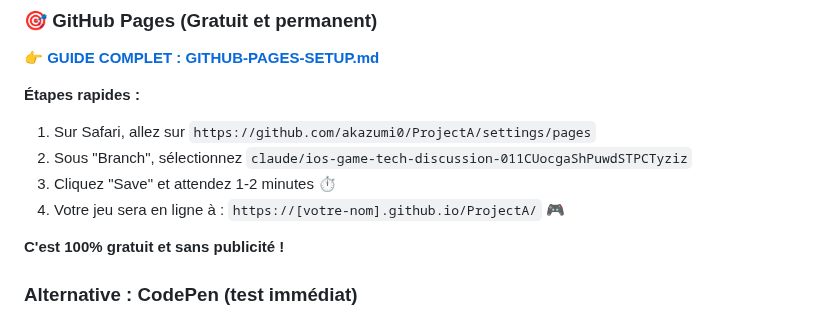
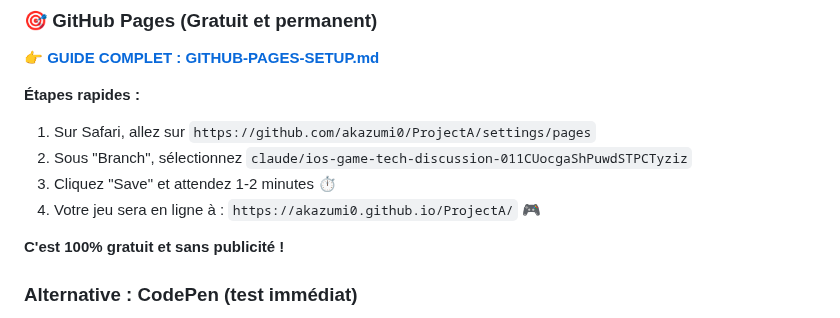
Before and after one commit to akazumi0/ProjectA, a Markdown page: README.md, the part around the change. GitHub-like rendering.

Commit message:
Update game URL in README for deployment instructions

```diff
--- a/README.md
+++ b/README.md
@@ -63,7 +63,7 @@ La Terre change d'apparence selon votre progression :
 1. Sur Safari, allez sur `https://github.com/akazumi0/ProjectA/settings/pages`
 2. Sous "Branch", sélectionnez `claude/ios-game-tech-discussion-011CUocgaShPuwdSTPCTyziz`
 3. Cliquez "Save" et attendez 1-2 minutes ⏱️
-4. Votre jeu sera en ligne à : `https://[votre-nom].github.io/ProjectA/` 🎮
+4. Votre jeu sera en ligne à : `https://akazumi0.github.io/ProjectA/` 🎮
 
 **C'est 100% gratuit et sans publicité !**
 
```
